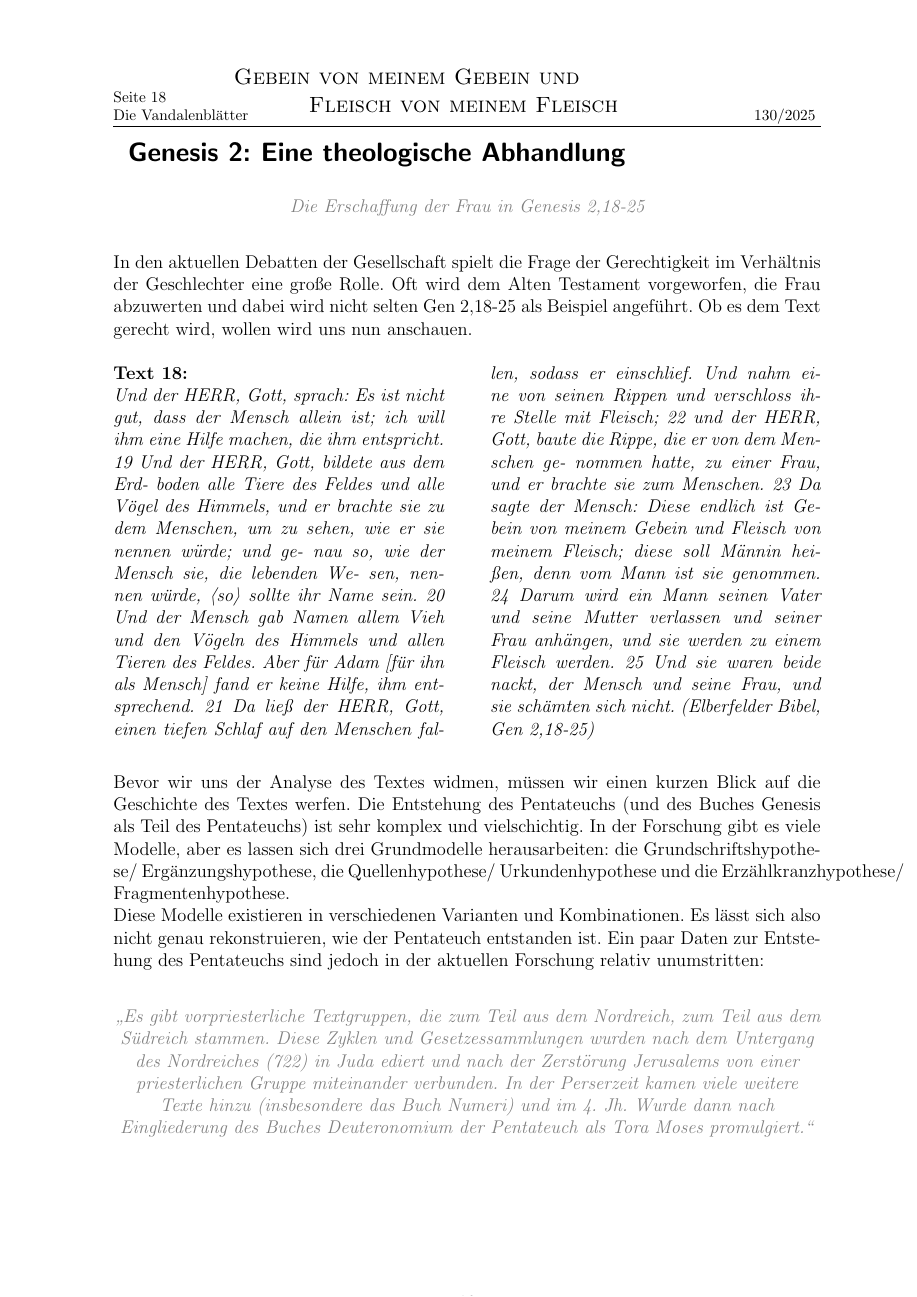
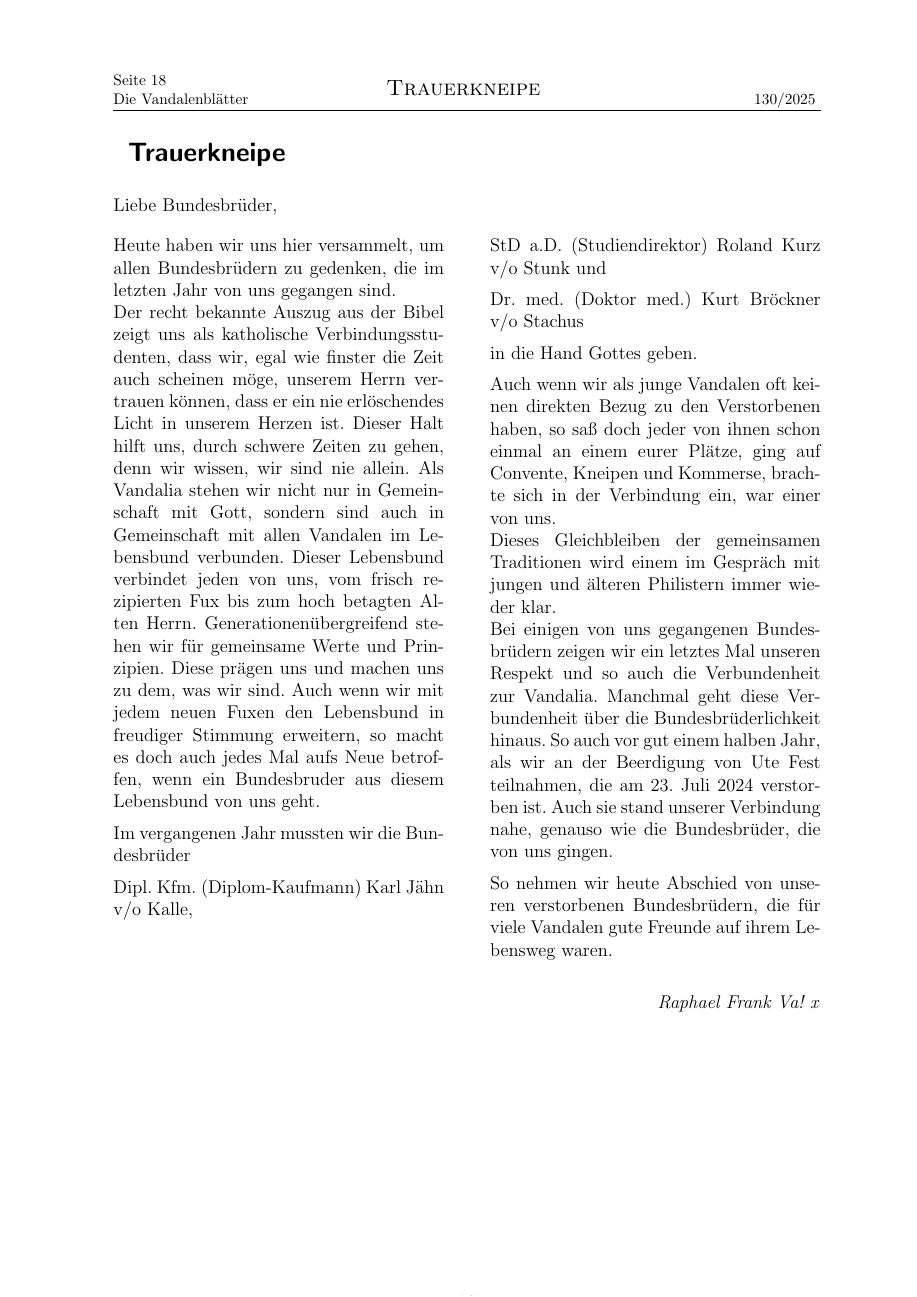
Before and after one commit to vablaetter/Vandalenblaetter, a LaTeX document (latexWS24/VaBlaetterWS2024-25.tex, which reads latexWS24/Artikel/129_artikel_genesis2.tex, latexWS24/Artikel/Artikel_Trauerkneipe.tex): page 18 of 25 before the commit and page 18 of 23 after it. Compiled offline with pdfLaTeX.

Commit message:
Trauerkneipe

```diff
--- a/latexWS24/Artikel/129_artikel_genesis2.tex
+++ /dev/null
@@ -1,22 +0,0 @@
-\section{Genesis 2: Eine theologische Abhandlung}
-
-\sectionmark{Gebein von meinem Gebein und \newline Fleisch von meinem Fleisch}
-
-\begin{center}
-\textit{\color{gray}Die Erschaffung der Frau in Genesis 2,18-25}
-\end{center}
-
-In den aktuellen Debatten der Gesellschaft spielt die Frage der Gerechtigkeit im Verhältnis der Geschlechter eine große Rolle. Oft wird dem Alten Testament vorgeworfen, die Frau abzuwerten und dabei wird nicht selten Gen 2,18-25 als Beispiel angeführt. Ob es dem Text gerecht wird, wollen wird uns nun anschauen.
-
-\begin{multicols}{2}
-\textbf{Text 18:}\\ \textit{Und der HERR, Gott, sprach: Es ist nicht gut, dass der Mensch allein ist; ich will ihm eine Hilfe machen, die ihm entspricht. 19 Und der HERR, Gott, bildete aus dem Erd- boden alle Tiere des Feldes und alle Vögel des Himmels, und er brachte sie zu dem Menschen, um zu sehen, wie er sie nennen würde; und ge- nau so, wie der Mensch sie, die lebenden We- sen, nennen würde, ⟨so⟩ sollte ihr Name sein. 20 Und der Mensch gab Namen allem Vieh und den Vögeln des Himmels und allen Tieren des Feldes. Aber für Adam [für ihn als Mensch] fand er keine Hilfe, ihm entsprechend. 21 Da ließ der HERR, Gott, einen tiefen Schlaf auf den Menschen fallen, sodass er einschlief. Und
- nahm eine von seinen Rippen und verschloss ihre Stelle mit Fleisch; 22 und der HERR, Gott, baute die Rippe, die er von dem Menschen ge- nommen hatte, zu einer Frau, und er brachte sie zum Menschen. 23 Da sagte der Mensch: Diese endlich ist Gebein von meinem Gebein und Fleisch von meinem Fleisch; diese soll Männin heißen, denn vom Mann ist sie genommen. 24 Darum wird ein Mann seinen Vater und seine Mutter verlassen und seiner Frau anhängen, und sie werden zu einem Fleisch werden. 25 Und sie waren beide nackt, der Mensch und seine Frau, und sie schämten sich nicht. (Elberfelder Bibel, Gen 2,18-25)}
-\end{multicols}
-
-Bevor wir uns der Analyse des Textes widmen, müssen wir einen kurzen Blick auf die Geschichte des Textes werfen. Die Entstehung des Pentateuchs (und des Buches Genesis als Teil des Pentateuchs) ist sehr komplex und vielschichtig. In der Forschung gibt es viele Modelle, aber es lassen sich drei Grundmodelle herausarbeiten: die Grundschriftshypothese/~Ergänzungshypothese, die Quellenhypothese/~Urkundenhypothese und die Erzählkranzhypothese/ Fragmentenhypothese. \\Diese Modelle existieren in verschiedenen Varianten und Kombinationen. Es lässt sich also nicht genau rekonstruieren, wie der Pentateuch entstanden ist. Ein paar Daten zur Entstehung des Pentateuchs sind jedoch in der aktuellen Forschung relativ unumstritten:
-
-\begin{center}
-\textit{\color{gray}\glqq Es gibt vorpriesterliche Textgruppen, die zum Teil aus dem Nordreich, zum Teil aus dem Südreich stammen. Diese Zyklen und Gesetzessammlungen wurden nach dem Untergang des Nordreiches (722) in Juda ediert und nach der Zerstörung Jerusalems von einer priesterlichen Gruppe miteinander verbunden. In der Perserzeit kamen viele weitere Texte hinzu (insbesondere das Buch Numeri) und im
-4. Jh. Wurde dann nach Eingliederung des Buches Deuteronomium der Pentateuch als Tora Moses promulgiert.\grqq
-}
-\end{center}
--- /dev/null
+++ b/latexWS24/Artikel/Artikel_Trauerkneipe.tex
@@ -0,0 +1,54 @@
+\section{Trauerkneipe}
+
+\sectionmark{Trauerkneipe}
+
+
+Liebe Bundesbrüder,
+\begin{multicols}{2}
+Heute haben wir uns hier versammelt, um allen Bundesbrüdern zu gedenken,
+die im letzten Jahr von uns gegangen sind.\\
+Der recht bekannte Auszug aus der Bibel zeigt uns als katholische
+Verbindungsstudenten, dass wir, egal wie finster die Zeit auch scheinen möge,
+unserem Herrn vertrauen können, dass er ein nie erlöschendes Licht in unserem
+Herzen ist. Dieser Halt hilft uns, durch schwere Zeiten zu gehen, denn wir
+wissen, wir sind nie allein. Als Vandalia stehen wir nicht nur in Gemeinschaft
+mit Gott, sondern sind auch in Gemeinschaft mit allen Vandalen im Lebensbund
+verbunden. Dieser Lebensbund verbindet jeden von uns, vom frisch rezipierten
+Fux bis zum hoch betagten Alten Herrn. Generationenübergreifend stehen wir für
+gemeinsame Werte und Prinzipien. Diese prägen uns und machen uns zu dem, was
+wir sind. Auch wenn wir mit jedem neuen Fuxen den Lebensbund in freudiger
+Stimmung erweitern, so macht es doch auch jedes Mal aufs Neue betroffen, wenn
+ein Bundesbruder aus diesem Lebensbund von uns geht.
+
+Im vergangenen Jahr mussten wir die Bundesbrüder
+
+Dipl. Kfm. (Diplom-Kaufmann) Karl Jähn v/o Kalle,
+
+StD a.D. (Studiendirektor) Roland Kurz v/o Stunk und
+
+Dr. med. (Doktor med.) Kurt Bröckner v/o Stachus
+
+in die Hand Gottes geben.
+
+Auch wenn wir als junge Vandalen oft keinen direkten Bezug zu den
+Verstorbenen haben, so saß doch jeder von ihnen schon einmal an einem eurer
+Plätze, ging auf Convente, Kneipen und Kommerse, brachte sich in der Verbindung
+ein, war einer von uns.\\
+Dieses Gleichbleiben der gemeinsamen Traditionen wird einem im Gespräch mit
+jungen und älteren Philistern immer wieder klar.\\
+Bei einigen von uns gegangenen Bundesbrüdern zeigen wir ein letztes Mal
+unseren Respekt und so auch die Verbundenheit zur Vandalia. Manchmal geht diese
+Verbundenheit über die Bundesbrüderlichkeit hinaus. So auch vor gut einem
+halben Jahr, als wir an der Beerdigung von Ute Fest teilnahmen, die am 23. Juli
+2024 verstorben ist. Auch sie stand unserer Verbindung nahe, genauso wie die
+Bundesbrüder, die von uns gingen.
+
+So nehmen wir heute Abschied von unseren verstorbenen Bundesbrüdern, die
+für viele Vandalen gute Freunde auf ihrem Lebensweg waren.
+
+\end{multicols}
+
+	\begin{flushright}
+		\hfill\emph{Raphael Frank Va! x}
+	\end{flushright}
+	%
```
Also changed, not shown: latexWS24/Artikel/artikel_knotentanzkurs.tex (+1 -1 lines), latexWS24/Artikel/vorwort_senior.tex (+1 -1 lines), latexWS24/VaBlaetterWS2024-25.tex (+1 -1 lines), latexWS24/Artikel/129_artikel_genesis2.tex (30 more changed lines), 1 other file.
